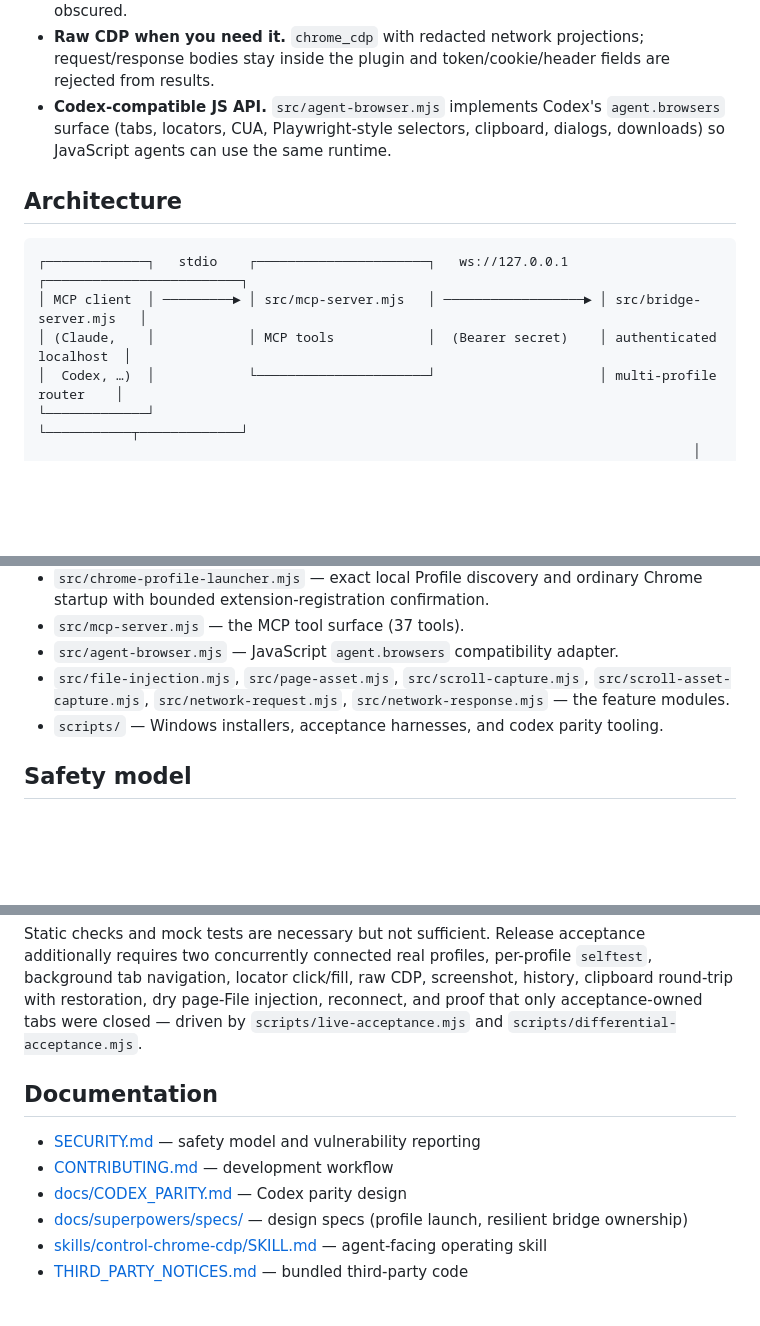
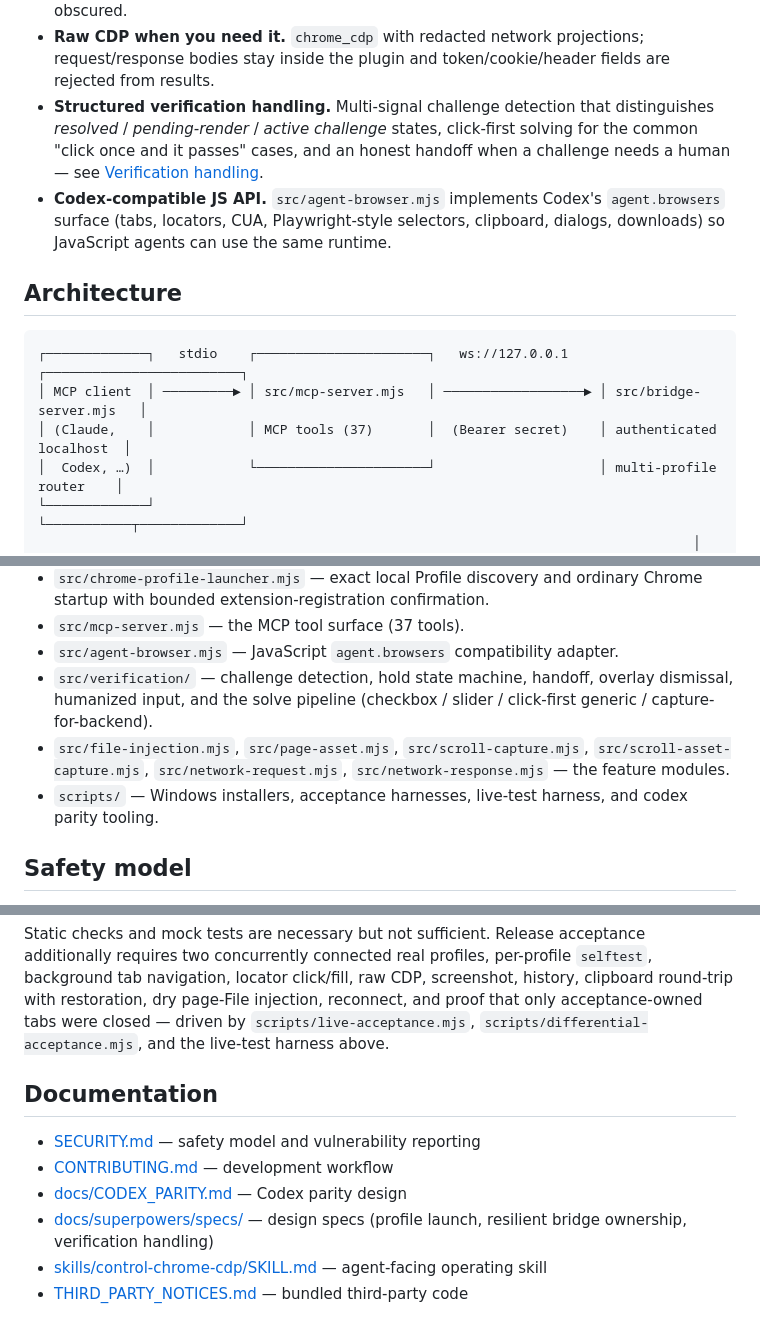
Before and after one commit to bpc-oss/chrome-faithful, a Markdown page: README.md, 3 parts joined by grey strips. Drawn GitHub-style; blank space fills up the shorter version.

````diff
--- a/README.md
+++ b/README.md
@@ -53,6 +53,11 @@ Chrome Faithful is the version with no trade-offs:
 - **Raw CDP when you need it.** `chrome_cdp` with redacted network projections;
   request/response bodies stay inside the plugin and token/cookie/header
   fields are rejected from results.
+- **Structured verification handling.** Multi-signal challenge detection that
+  distinguishes *resolved* / *pending-render* / *active challenge* states,
+  click-first solving for the common "click once and it passes" cases, and an
+  honest handoff when a challenge needs a human — see
+  [Verification handling](#verification-handling).
 - **Codex-compatible JS API.** `src/agent-browser.mjs` implements Codex's
   `agent.browsers` surface (tabs, locators, CUA, Playwright-style selectors,
   clipboard, dialogs, downloads) so JavaScript agents can use the same runtime.
@@ -62,7 +67,7 @@ Chrome Faithful is the version with no trade-offs:
 ```
 ┌─────────────┐   stdio    ┌──────────────────────┐   ws://127.0.0.1    ┌─────────────────────────┐
 │ MCP client  │ ─────────► │ src/mcp-server.mjs   │ ──────────────────► │ src/bridge-server.mjs   │
-│ (Claude,    │            │ MCP tools            │  (Bearer secret)    │ authenticated localhost  │
+│ (Claude,    │            │ MCP tools (37)       │  (Bearer secret)    │ authenticated localhost  │
 │  Codex, …)  │            └──────────────────────┘                     │ multi-profile router    │
 └─────────────┘                                                        └───────────┬─────────────┘
                                                                                     │ chrome.debugger
@@ -82,10 +87,14 @@ Chrome Faithful is the version with no trade-offs:
   ordinary Chrome startup with bounded extension-registration confirmation.
 - `src/mcp-server.mjs` — the MCP tool surface (37 tools).
 - `src/agent-browser.mjs` — JavaScript `agent.browsers` compatibility adapter.
+- `src/verification/` — challenge detection, hold state machine, handoff,
+  overlay dismissal, humanized input, and the solve pipeline (checkbox /
+  slider / click-first generic / capture-for-backend).
 - `src/file-injection.mjs`, `src/page-asset.mjs`, `src/scroll-capture.mjs`,
   `src/scroll-asset-capture.mjs`, `src/network-request.mjs`,
   `src/network-response.mjs` — the feature modules.
-- `scripts/` — Windows installers, acceptance harnesses, and codex parity tooling.
+- `scripts/` — Windows installers, acceptance harnesses, live-test harness,
+  and codex parity tooling.
 
 ## Safety model
 
@@ -239,8 +289,8 @@ acceptance additionally requires two concurrently connected real profiles,
 per-profile `selftest`, background tab navigation, locator click/fill, raw CDP,
 screenshot, history, clipboard round-trip with restoration, dry page-File
 injection, reconnect, and proof that only acceptance-owned tabs were closed —
-driven by `scripts/live-acceptance.mjs` and
-`scripts/differential-acceptance.mjs`.
+driven by `scripts/live-acceptance.mjs`,
+`scripts/differential-acceptance.mjs`, and the live-test harness above.
 
 ## Documentation
 
@@ -248,7 +298,7 @@ driven by `scripts/live-acceptance.mjs` and
 - [CONTRIBUTING.md](CONTRIBUTING.md) — development workflow
 - [docs/CODEX_PARITY.md](docs/CODEX_PARITY.md) — Codex parity design
 - [docs/superpowers/specs/](docs/superpowers/specs/) — design specs
-  (profile launch, resilient bridge ownership)
+  (profile launch, resilient bridge ownership, verification handling)
 - [skills/control-chrome-cdp/SKILL.md](skills/control-chrome-cdp/SKILL.md) —
   agent-facing operating skill
 - [THIRD_PARTY_NOTICES.md](THIRD_PARTY_NOTICES.md) — bundled third-party code
````
Also changed, not shown: other parts of README.md (+66 -25 lines).
